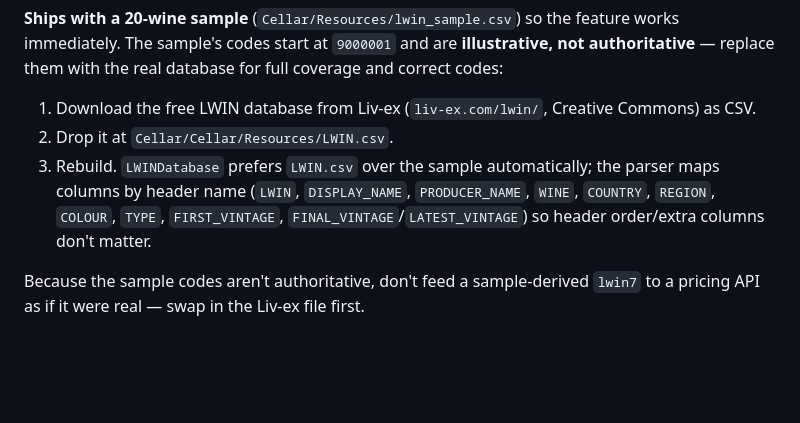
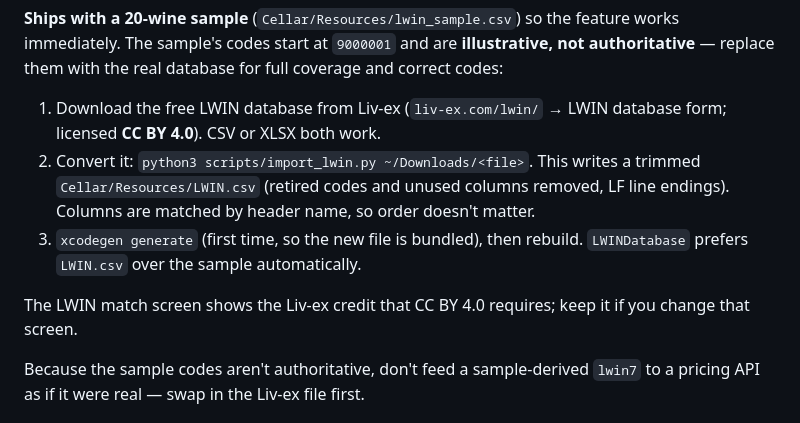
Before and after one commit to compudds-star/Cellar, a Markdown page: README.md, the part around the change. Rendered like a GitHub page; blank space fills up the shorter version.

```diff
--- a/README.md
+++ b/README.md
@@ -151,13 +151,16 @@ feature works immediately. The sample's codes start at `9000001` and are
 **illustrative, not authoritative** — replace them with the real database for
 full coverage and correct codes:
 
-1. Download the free LWIN database from Liv-ex (`liv-ex.com/lwin/`, Creative
-   Commons) as CSV.
-2. Drop it at `Cellar/Cellar/Resources/LWIN.csv`.
-3. Rebuild. `LWINDatabase` prefers `LWIN.csv` over the sample automatically; the
-   parser maps columns by header name (`LWIN`, `DISPLAY_NAME`, `PRODUCER_NAME`,
-   `WINE`, `COUNTRY`, `REGION`, `COLOUR`, `TYPE`, `FIRST_VINTAGE`,
-   `FINAL_VINTAGE`/`LATEST_VINTAGE`) so header order/extra columns don't matter.
+1. Download the free LWIN database from Liv-ex (`liv-ex.com/lwin/` → LWIN
+   database form; licensed **CC BY 4.0**). CSV or XLSX both work.
+2. Convert it: `python3 scripts/import_lwin.py ~/Downloads/<file>`. This writes a
+   trimmed `Cellar/Resources/LWIN.csv` (retired codes and unused columns removed,
+   LF line endings). Columns are matched by header name, so order doesn't matter.
+3. `xcodegen generate` (first time, so the new file is bundled), then rebuild.
+   `LWINDatabase` prefers `LWIN.csv` over the sample automatically.
+
+The LWIN match screen shows the Liv-ex credit that CC BY 4.0 requires; keep it if
+you change that screen.
 
 Because the sample codes aren't authoritative, don't feed a sample-derived
 `lwin7` to a pricing API as if it were real — swap in the Liv-ex file first.
```
Also changed, not shown: CLAUDE.md (+14 -11 lines).
